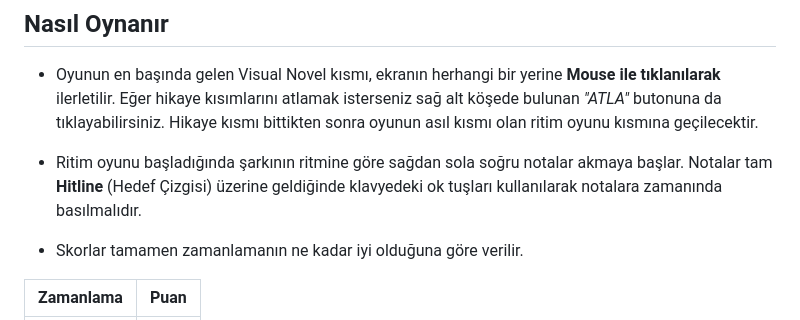
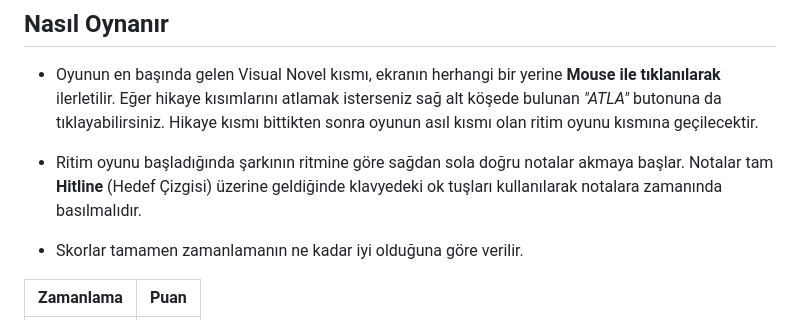
Before and after one commit to nursezakarakaya/Rhythm-Diva, a Markdown page: README.md, the part around the change. Rendered like a GitHub page.

```diff
--- a/README.md
+++ b/README.md
@@ -24,7 +24,7 @@
 
 * Oyunun en başında gelen Visual Novel kısmı, ekranın herhangi bir yerine **Mouse ile tıklanılarak** ilerletilir. Eğer hikaye kısımlarını atlamak isterseniz sağ alt köşede bulunan *"ATLA"* butonuna da tıklayabilirsiniz. Hikaye kısmı bittikten sonra oyunun asıl kısmı olan ritim oyunu kısmına geçilecektir.
 
-* Ritim oyunu başladığında şarkının ritmine göre sağdan sola soğru notalar akmaya başlar. Notalar tam **Hitline** (Hedef Çizgisi) üzerine geldiğinde klavyedeki ok tuşları kullanılarak notalara zamanında basılmalıdır.
+* Ritim oyunu başladığında şarkının ritmine göre sağdan sola doğru notalar akmaya başlar. Notalar tam **Hitline** (Hedef Çizgisi) üzerine geldiğinde klavyedeki ok tuşları kullanılarak notalara zamanında basılmalıdır.
 
 * Skorlar tamamen zamanlamanın ne kadar iyi olduğuna göre verilir.
 
```
